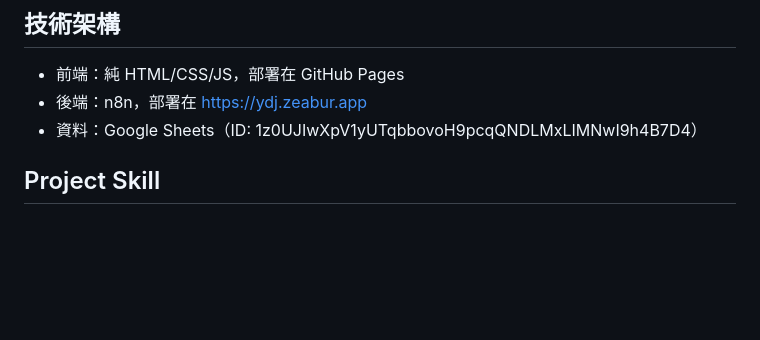
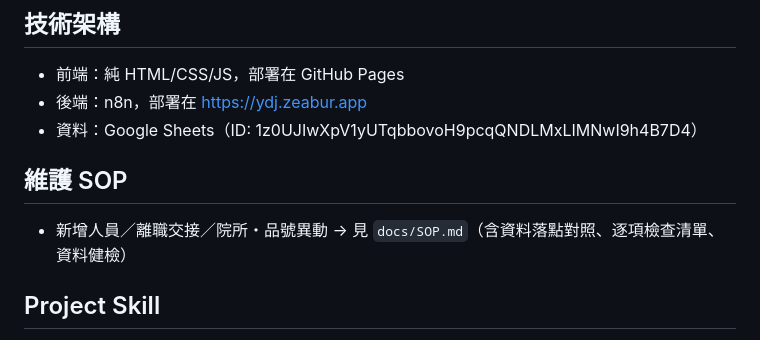
Before and after one commit to a29052908/YD-Jiang, a Markdown page: CLAUDE.md, the part around the change. GitHub-like rendering; blank space fills up the shorter version.

```diff
--- a/CLAUDE.md
+++ b/CLAUDE.md
@@ -4,6 +4,9 @@
 - 前端：純 HTML/CSS/JS，部署在 GitHub Pages
 - 後端：n8n，部署在 https://ydj.zeabur.app
 - 資料：Google Sheets（ID: 1z0UJIwXpV1yUTqbbovoH9pcqQNDLMxLIMNwI9h4B7D4）
+
+## 維護 SOP
+- 新增人員／離職交接／院所・品號異動 → 見 `docs/SOP.md`（含資料落點對照、逐項檢查清單、資料健檢）
 
 ## Project Skill
 - `.claude/skills/verifier-baodao/` — Playwright headless 驗證腳本
```
Also changed, not shown: docs/SOP.md (added, +86 -0 lines).
